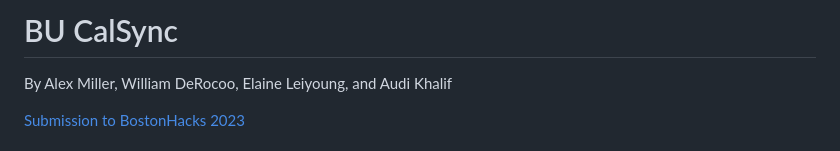
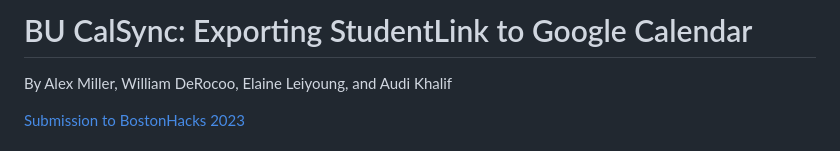
Before and after one commit to alexjmiller5/BU-GCalSync, a Markdown page: README.md, the part around the change printed below. GitHub-like rendering.

Commit message:
Updated README.md slightly

```diff
--- a/README.md
+++ b/README.md
@@ -1,4 +1,4 @@
-# BU CalSync
+# BU CalSync: Exporting StudentLink to Google Calendar
 
 By Alex Miller, William DeRocoo, Elaine Leiyoung, and Audi Khalif
 
```
Also changed, not shown: other parts of README.md (+0 -1 lines).
